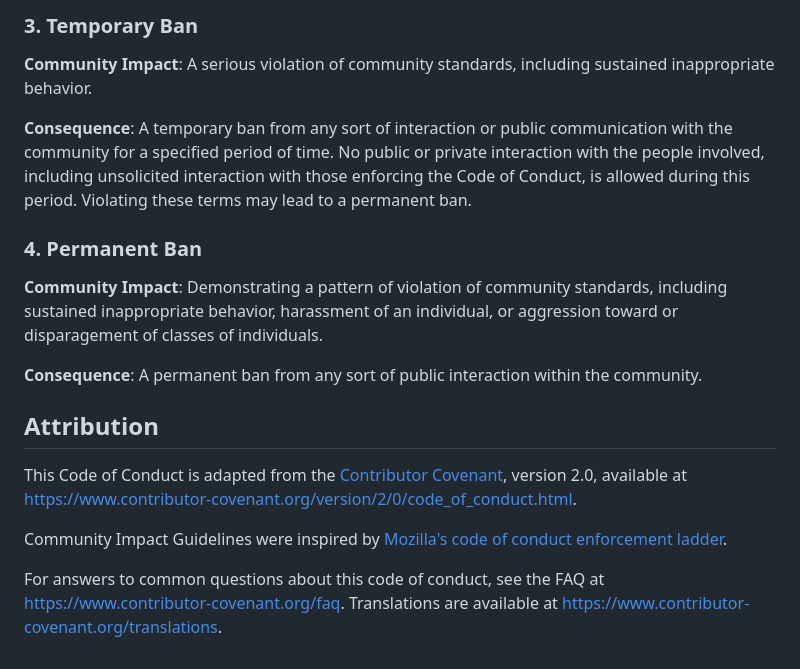
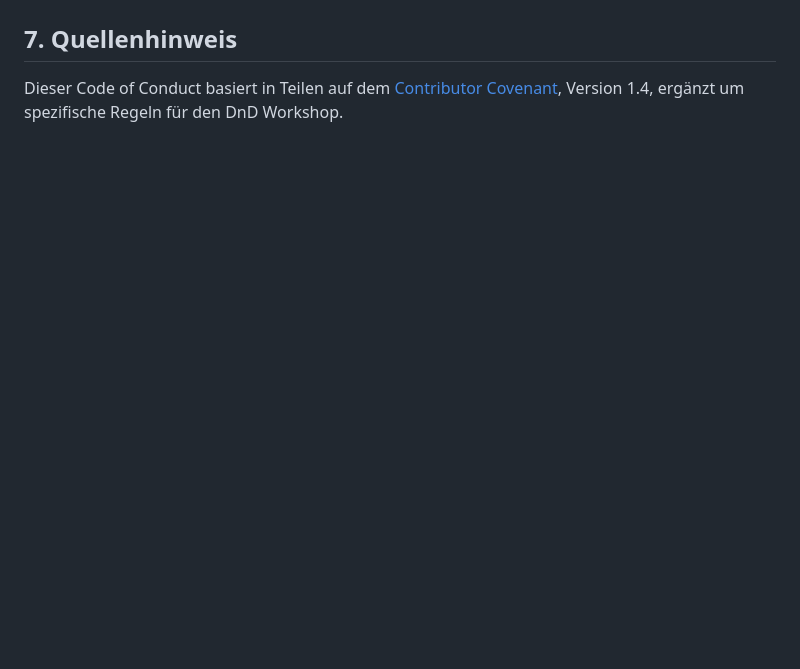
Before and after one commit to EinHolzblock/DnD-Stuff, a Markdown page: CODE_OF_CONDUCT.md, the part around one of its changes. GitHub-like rendering; blank space fills up the shorter version.

Commit message:
Translate and customize Code of Conduct to German
Updated the Code of Conduct to a German version with specific rules for the DnD Workshop.

```diff
--- a/CODE_OF_CONDUCT.md
+++ b/CODE_OF_CONDUCT.md
@@ -95,34 +43,2 @@ permanent ban.
-### 3. Temporary Ban
-
-**Community Impact**: A serious violation of community standards, including
-sustained inappropriate behavior.
-
-**Consequence**: A temporary ban from any sort of interaction or public
-communication with the community for a specified period of time. No public or
-private interaction with the people involved, including unsolicited interaction
-with those enforcing the Code of Conduct, is allowed during this period.
-Violating these terms may lead to a permanent ban.
-
-### 4. Permanent Ban
-
-**Community Impact**: Demonstrating a pattern of violation of community
-standards, including sustained inappropriate behavior,  harassment of an
-individual, or aggression toward or disparagement of classes of individuals.
-
-**Consequence**: A permanent ban from any sort of public interaction within
-the community.
-
-## Attribution
-
-This Code of Conduct is adapted from the [Contributor Covenant][homepage],
-version 2.0, available at
-https://www.contributor-covenant.org/version/2/0/code_of_conduct.html.
-
-Community Impact Guidelines were inspired by [Mozilla's code of conduct
-enforcement ladder](https://github.com/mozilla/diversity).
-
-[homepage]: https://www.contributor-covenant.org
-
-For answers to common questions about this code of conduct, see the FAQ at
-https://www.contributor-covenant.org/faq. Translations are available at
-https://www.contributor-covenant.org/translations.
+## 7. Quellenhinweis
+Dieser Code of Conduct basiert in Teilen auf dem [Contributor Covenant](https://www.contributor-covenant.org), Version 1.4, ergänzt um spezifische Regeln für den DnD Workshop.
```
Also changed, not shown: other parts of CODE_OF_CONDUCT.md (+31 -83 lines).
